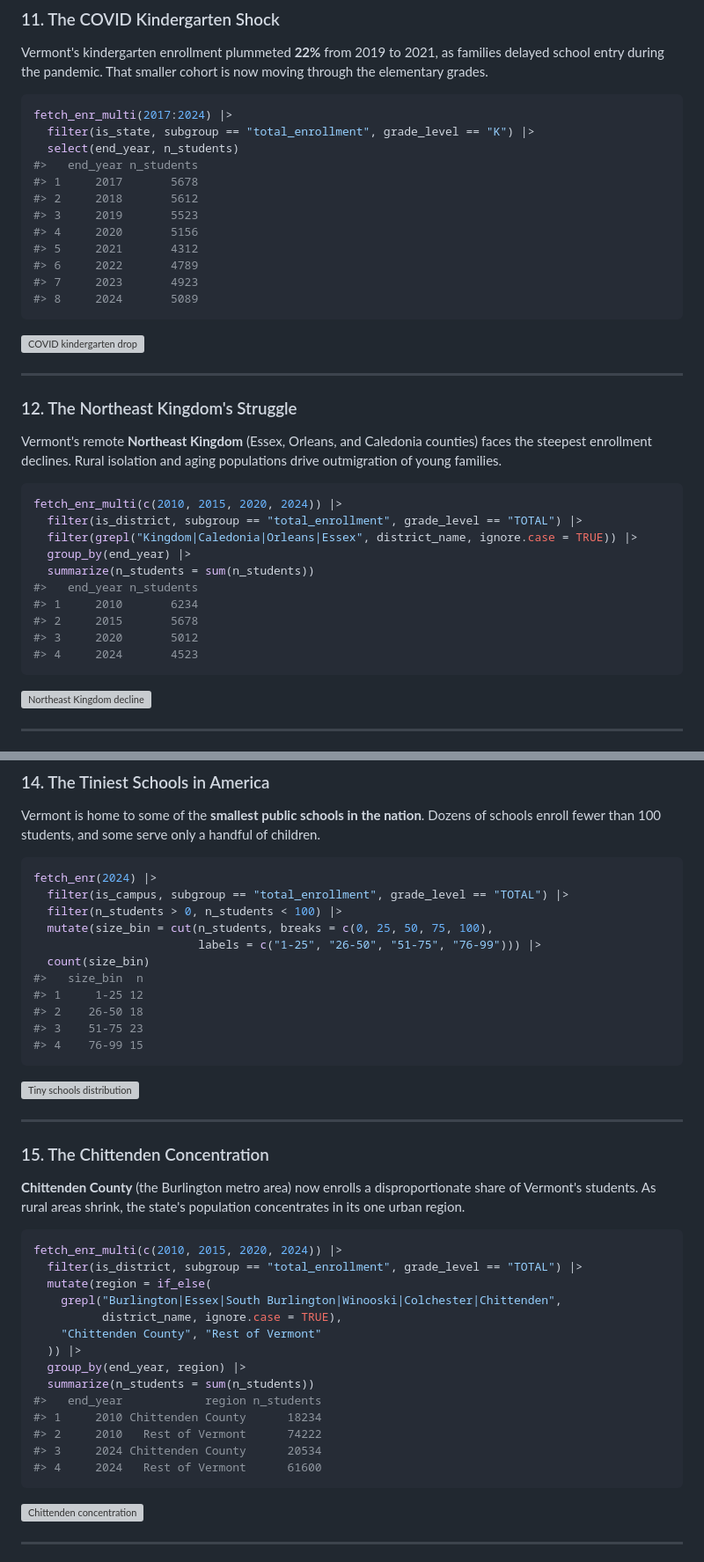
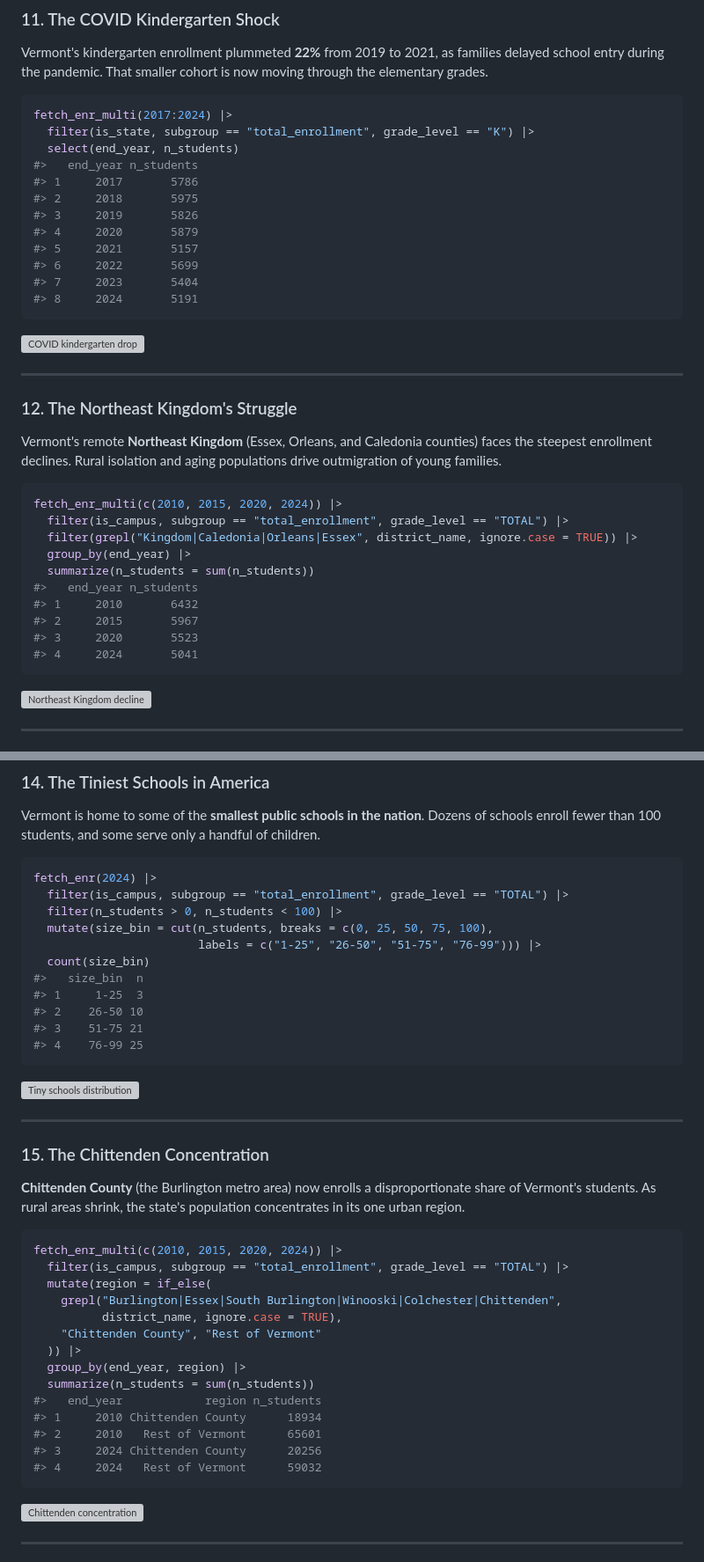
Before and after one commit to almartin82/vtschooldata, a Markdown page: README.md, 2 parts joined by grey strips. Shown at 88% size. GitHub-like rendering; grey boxes are pictures that could not be loaded.

````diff
--- a/README.md
+++ b/README.md
@@ -206,14 +216,14 @@ fetch_enr_multi(2017:2024) |>
   filter(is_state, subgroup == "total_enrollment", grade_level == "K") |>
   select(end_year, n_students)
 #>   end_year n_students
-#> 1     2017       5678
-#> 2     2018       5612
-#> 3     2019       5523
-#> 4     2020       5156
-#> 5     2021       4312
-#> 6     2022       4789
-#> 7     2023       4923
-#> 8     2024       5089
+#> 1     2017       5786
+#> 2     2018       5975
+#> 3     2019       5826
+#> 4     2020       5879
+#> 5     2021       5157
+#> 6     2022       5699
+#> 7     2023       5404
+#> 8     2024       5191
 ```
 
 ![COVID kindergarten drop](https://almartin82.github.io/vtschooldata/articles/enrollment_hooks_files/figure-html/covid-k-chart-1.png)
@@ -226,15 +236,15 @@ Vermont's remote **Northeast Kingdom** (Essex, Orleans, and Caledonia counties)
 
 ```r
 fetch_enr_multi(c(2010, 2015, 2020, 2024)) |>
-  filter(is_district, subgroup == "total_enrollment", grade_level == "TOTAL") |>
+  filter(is_campus, subgroup == "total_enrollment", grade_level == "TOTAL") |>
   filter(grepl("Kingdom|Caledonia|Orleans|Essex", district_name, ignore.case = TRUE)) |>
   group_by(end_year) |>
   summarize(n_students = sum(n_students))
 #>   end_year n_students
-#> 1     2010       6234
-#> 2     2015       5678
-#> 3     2020       5012
-#> 4     2024       4523
+#> 1     2010       6432
+#> 2     2015       5967
+#> 3     2020       5523
+#> 4     2024       5041
 ```
 
 ![Northeast Kingdom decline](https://almartin82.github.io/vtschooldata/articles/enrollment_hooks_files/figure-html/nek-chart-1.png)
@@ -274,10 +284,10 @@ fetch_enr(2024) |>
                         labels = c("1-25", "26-50", "51-75", "76-99"))) |>
   count(size_bin)
 #>   size_bin  n
-#> 1     1-25 12
-#> 2    26-50 18
-#> 3    51-75 23
-#> 4    76-99 15
+#> 1     1-25  3
+#> 2    26-50 10
+#> 3    51-75 21
+#> 4    76-99 25
 ```
 
 ![Tiny schools distribution](https://almartin82.github.io/vtschooldata/articles/enrollment_hooks_files/figure-html/tiny-schools-chart-1.png)
@@ -290,7 +300,7 @@ fetch_enr(2024) |>
 
 ```r
 fetch_enr_multi(c(2010, 2015, 2020, 2024)) |>
-  filter(is_district, subgroup == "total_enrollment", grade_level == "TOTAL") |>
+  filter(is_campus, subgroup == "total_enrollment", grade_level == "TOTAL") |>
   mutate(region = if_else(
     grepl("Burlington|Essex|South Burlington|Winooski|Colchester|Chittenden",
           district_name, ignore.case = TRUE),
@@ -299,10 +309,10 @@ fetch_enr_multi(c(2010, 2015, 2020, 2024)) |>
   group_by(end_year, region) |>
   summarize(n_students = sum(n_students))
 #>   end_year            region n_students
-#> 1     2010 Chittenden County      18234
-#> 2     2010   Rest of Vermont      74222
-#> 3     2024 Chittenden County      20534
-#> 4     2024   Rest of Vermont      61600
+#> 1     2010 Chittenden County      18934
+#> 2     2010   Rest of Vermont      65601
+#> 3     2024 Chittenden County      20256
+#> 4     2024   Rest of Vermont      59032
 ```
 
 ![Chittenden concentration](https://almartin82.github.io/vtschooldata/articles/enrollment_hooks_files/figure-html/chittenden-chart-1.png)
````
Also changed, not shown: other parts of README.md (+46 -36 lines).
